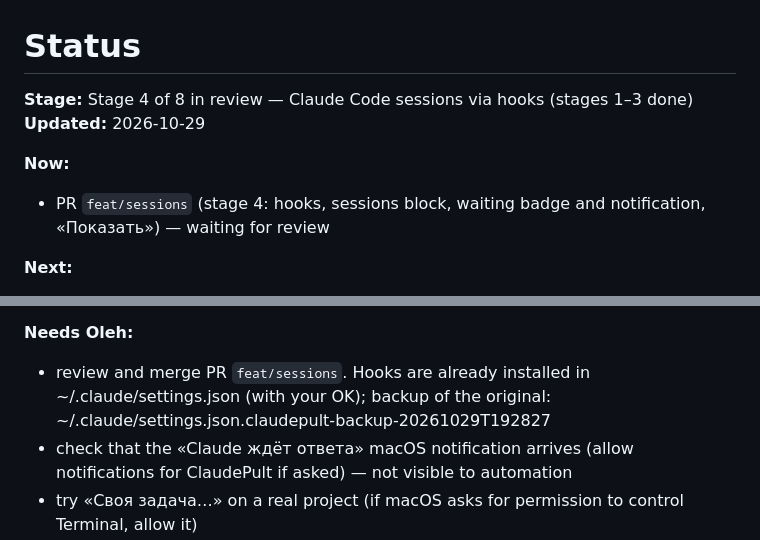
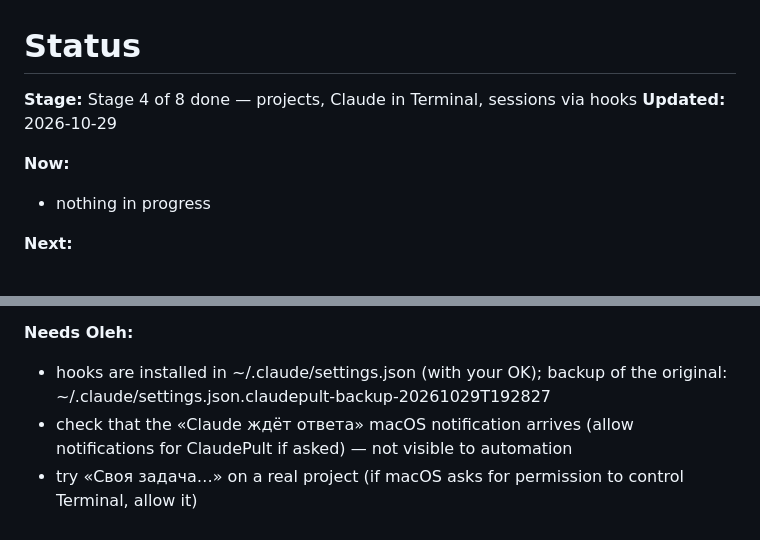
Before and after one commit to OlehDemishev/AIHubBar, a Markdown page: docs/STATUS.md, 2 parts joined by grey strips. Drawn GitHub-style.

Commit message:
Update STATUS header after stage 4 merge
Co-Authored-By: Claude Opus 5.5 <noreply@anthropic.com>

```diff
--- a/docs/STATUS.md
+++ b/docs/STATUS.md
@@ -1,11 +1,11 @@
 # Status
 
 <!-- summary:start -->
-**Stage:** Stage 4 of 8 in review — Claude Code sessions via hooks (stages 1–3 done)
+**Stage:** Stage 4 of 8 done — projects, Claude in Terminal, sessions via hooks
 **Updated:** 2026-10-29
 
 **Now:**
-- PR `feat/sessions` (stage 4: hooks, sessions block, waiting badge and notification, «Показать») — waiting for review
+- nothing in progress
 
 **Next:**
 - Stage 5 — Background mode: `claude -p` with permissions from spec 2.4, logs, stop, time limit, notifications and Telegram
@@ -14,7 +14,7 @@
 - Stage 8 — Subscription limits (spec 2.8): limits in menu bar and panel, notifications, forecast, per-project token breakdown, background-mode guard, `usage.json`, widgets if simple
 
 **Needs Oleh:**
-- review and merge PR `feat/sessions`. Hooks are already installed in ~/.claude/settings.json (with your OK); backup of the original: ~/.claude/settings.json.claudepult-backup-20261029T192827
+- hooks are installed in ~/.claude/settings.json (with your OK); backup of the original: ~/.claude/settings.json.claudepult-backup-20261029T192827
 - check that the «Claude ждёт ответа» macOS notification arrives (allow notifications for ClaudePult if asked) — not visible to automation
 - try «Своя задача…» on a real project (if macOS asks for permission to control Terminal, allow it)
 - open the panel and check colours (dots, badges) and the Terminal / Finder / GitHub buttons — automation cannot see or click them
```
